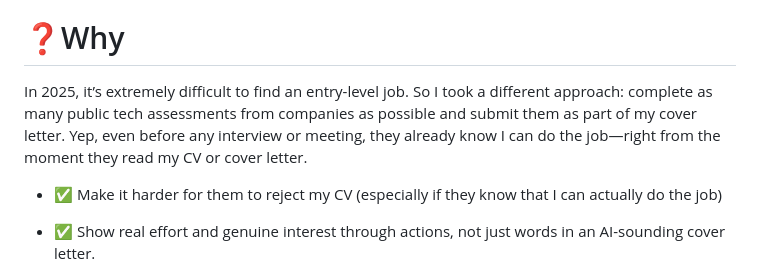
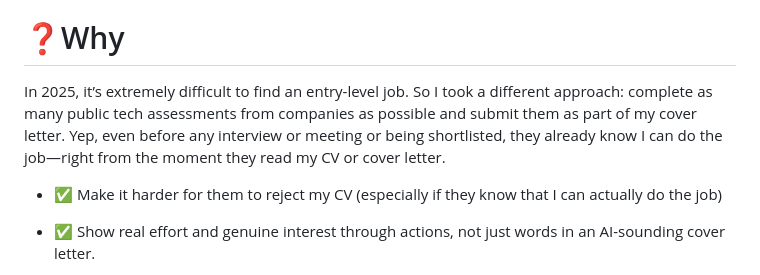
Before and after one commit to Quanghihicoder/completed_all_challenges, a Markdown page: README.md, the part around the change. Rendered like a GitHub page.

```diff
--- a/README.md
+++ b/README.md
@@ -52,7 +52,7 @@ Challenges are organized into folders named after companies. Each challenge cont
 # ❓Why
 
 In 2025, it’s extremely difficult to find an entry-level job.
-So I took a different approach: complete as many public tech assessments from companies as possible and submit them as part of my cover letter. Yep, even before any interview or meeting, they already know I can do the job—right from the moment they read my CV or cover letter.
+So I took a different approach: complete as many public tech assessments from companies as possible and submit them as part of my cover letter. Yep, even before any interview or meeting or being shortlisted, they already know I can do the job—right from the moment they read my CV or cover letter.
 
 + ✅ Make it harder for them to reject my CV (especially if they know that I can actually do the job)
 
```
